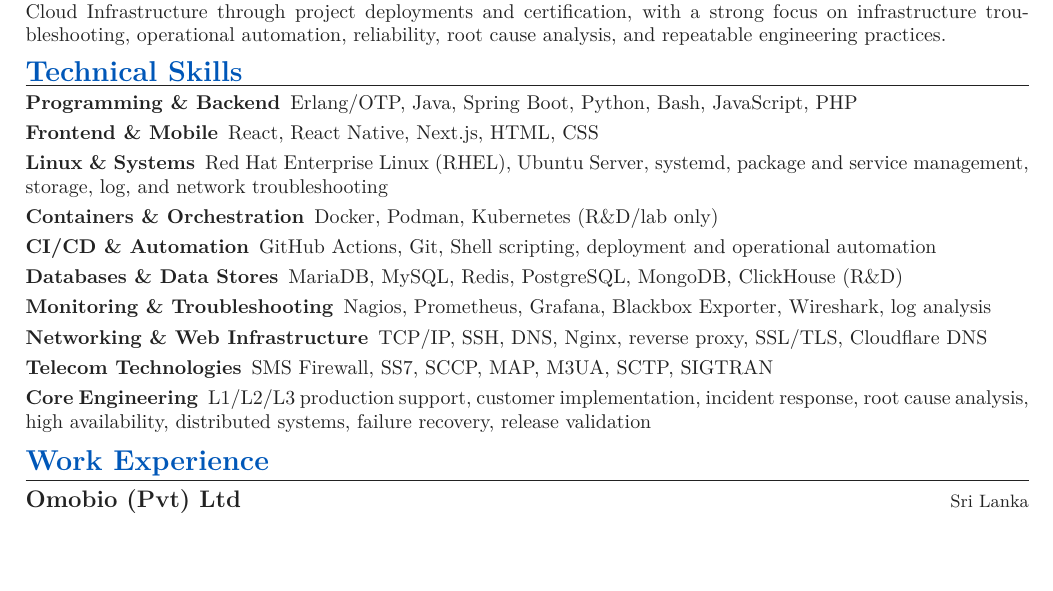
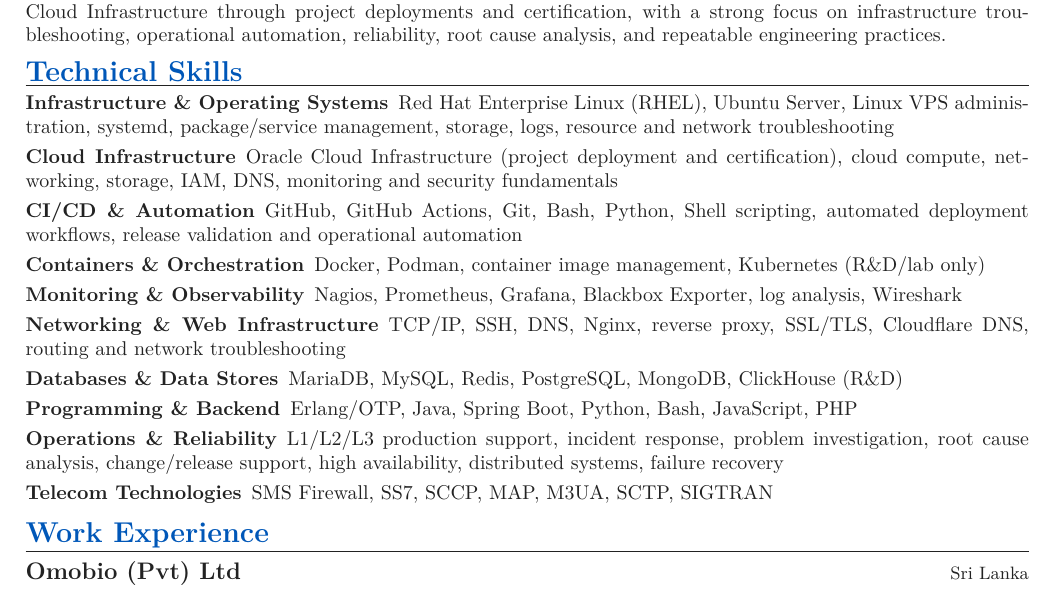
Before and after one commit to rumalg123/My-CV, a LaTeX document (main.tex, which reads sections/03_skills.tex): part of page 1 of 2, cut so that both start at the same text, the shorter picture padded with empty space. Compiled offline with pdfLaTeX.

Commit message:
Prioritize cloud automation and reliability skills for Sysco

```diff
--- a/sections/03_skills.tex
+++ b/sections/03_skills.tex
@@ -4,34 +4,37 @@
 
 \resumeSection{Technical Skills}
 
-\skillCategory{Programming \& Backend}
-{Erlang/OTP, Java, Spring Boot, Python, Bash, JavaScript, PHP}
+\skillCategory{Infrastructure \& Operating Systems}
+{Red Hat Enterprise Linux (RHEL), Ubuntu Server, Linux VPS administration, systemd,
+package/service management, storage, logs, resource and network troubleshooting}
 
-\skillCategory{Frontend \& Mobile}
-{React, React Native, Next.js, HTML, CSS}
+\skillCategory{Cloud Infrastructure}
+{Oracle Cloud Infrastructure (project deployment and certification), cloud compute,
+networking, storage, IAM, DNS, monitoring and security fundamentals}
 
-\skillCategory{Linux \& Systems}
-{Red Hat Enterprise Linux (RHEL), Ubuntu Server, systemd, package and service management,
-storage, log, and network troubleshooting}
+\skillCategory{CI/CD \& Automation}
+{GitHub, GitHub Actions, Git, Bash, Python, Shell scripting, automated deployment
+workflows, release validation and operational automation}
 
 \skillCategory{Containers \& Orchestration}
-{Docker, Podman, Kubernetes (R\&D/lab only)}
+{Docker, Podman, container image management, Kubernetes (R\&D/lab only)}
 
-\skillCategory{CI/CD \& Automation}
-{GitHub Actions, Git, Shell scripting, deployment and operational automation}
+\skillCategory{Monitoring \& Observability}
+{Nagios, Prometheus, Grafana, Blackbox Exporter, log analysis, Wireshark}
+
+\skillCategory{Networking \& Web Infrastructure}
+{TCP/IP, SSH, DNS, Nginx, reverse proxy, SSL/TLS, Cloudflare DNS, routing and
+network troubleshooting}
 
 \skillCategory{Databases \& Data Stores}
 {MariaDB, MySQL, Redis, PostgreSQL, MongoDB, ClickHouse (R\&D)}
 
-\skillCategory{Monitoring \& Troubleshooting}
-{Nagios, Prometheus, Grafana, Blackbox Exporter, Wireshark, log analysis}
+\skillCategory{Programming \& Backend}
+{Erlang/OTP, Java, Spring Boot, Python, Bash, JavaScript, PHP}
 
-\skillCategory{Networking \& Web Infrastructure}
-{TCP/IP, SSH, DNS, Nginx, reverse proxy, SSL/TLS, Cloudflare DNS}
+\skillCategory{Operations \& Reliability}
+{L1/L2/L3 production support, incident response, problem investigation, root cause
+analysis, change/release support, high availability, distributed systems, failure recovery}
 
 \skillCategory{Telecom Technologies}
 {SMS Firewall, SS7, SCCP, MAP, M3UA, SCTP, SIGTRAN}
-
-\skillCategory{Core Engineering}
-{L1/L2/L3 production support, customer implementation, incident response, root cause analysis,
-high availability, distributed systems, failure recovery, release validation}
```
